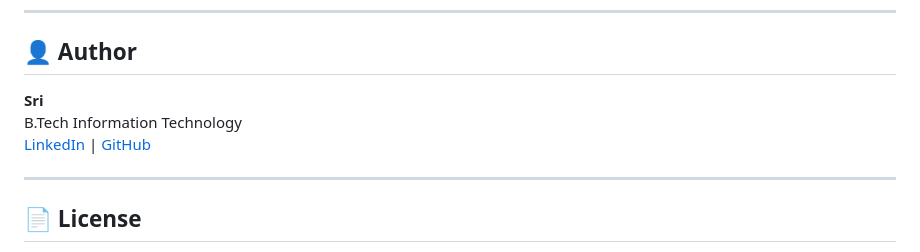
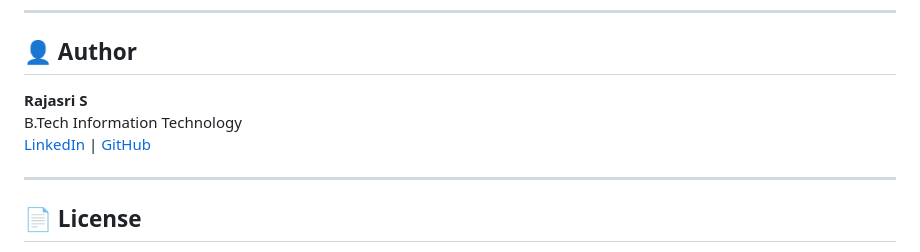
Before and after one commit to Rajasri-1406/patient-queue-management, a Markdown page: README.md, the part around the change printed below. Rendered like a GitHub page.

```diff
--- a/README.md
+++ b/README.md
@@ -142,5 +142,5 @@ Feel free to open issues or submit pull requests to improve the project.
 
 ## 👤 Author
 
-**Sri**
+**Rajasri S**
 B.Tech Information Technology
```
Also changed, not shown: other parts of README.md (+1 -1 lines).
